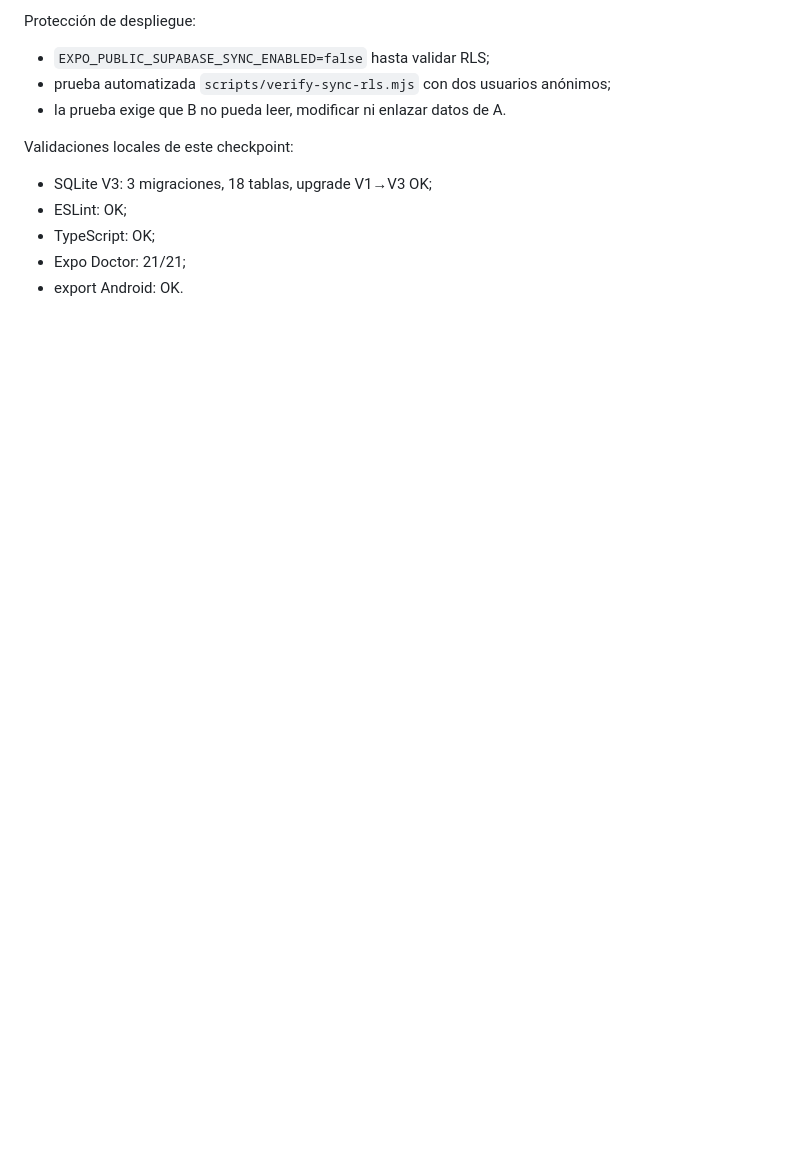
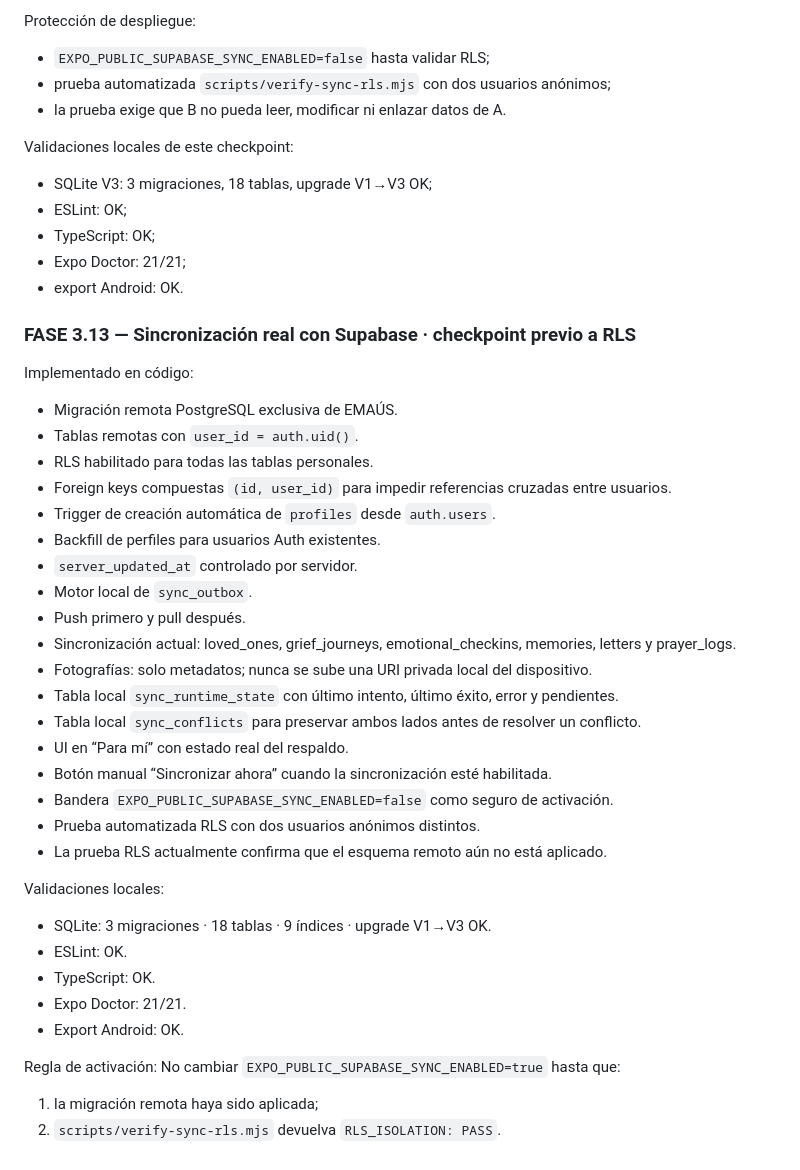
Before and after one commit to JaiderHertur26/Ema-s-Proyecto, a Markdown page: docs/ARQUITECTURA_TECNICA_V1.md, the part around the change. GitHub-like rendering; blank space fills up the shorter version.

Commit message:
feat: prepare secure Supabase sync engine and RLS

```diff
--- a/docs/ARQUITECTURA_TECNICA_V1.md
+++ b/docs/ARQUITECTURA_TECNICA_V1.md
@@ -501,3 +501,39 @@ Validaciones locales de este checkpoint:
 - TypeScript: OK;
 - Expo Doctor: 21/21;
 - export Android: OK.
+
+
+### FASE 3.13 — Sincronización real con Supabase · checkpoint previo a RLS
+
+Implementado en código:
+
+- Migración remota PostgreSQL exclusiva de EMAÚS.
+- Tablas remotas con `user_id = auth.uid()`.
+- RLS habilitado para todas las tablas personales.
+- Foreign keys compuestas `(id, user_id)` para impedir referencias cruzadas entre usuarios.
+- Trigger de creación automática de `profiles` desde `auth.users`.
+- Backfill de perfiles para usuarios Auth existentes.
+- `server_updated_at` controlado por servidor.
+- Motor local de `sync_outbox`.
+- Push primero y pull después.
+- Sincronización actual: loved_ones, grief_journeys, emotional_checkins, memories, letters y prayer_logs.
+- Fotografías: solo metadatos; nunca se sube una URI privada local del dispositivo.
+- Tabla local `sync_runtime_state` con último intento, último éxito, error y pendientes.
+- Tabla local `sync_conflicts` para preservar ambos lados antes de resolver un conflicto.
+- UI en “Para mí” con estado real del respaldo.
+- Botón manual “Sincronizar ahora” cuando la sincronización esté habilitada.
+- Bandera `EXPO_PUBLIC_SUPABASE_SYNC_ENABLED=false` como seguro de activación.
+- Prueba automatizada RLS con dos usuarios anónimos distintos.
+- La prueba RLS actualmente confirma que el esquema remoto aún no está aplicado.
+
+Validaciones locales:
+- SQLite: 3 migraciones · 18 tablas · 9 índices · upgrade V1→V3 OK.
+- ESLint: OK.
+- TypeScript: OK.
+- Expo Doctor: 21/21.
+- Export Android: OK.
+
+Regla de activación:
+No cambiar `EXPO_PUBLIC_SUPABASE_SYNC_ENABLED=true` hasta que:
+1. la migración remota haya sido aplicada;
+2. `scripts/verify-sync-rls.mjs` devuelva `RLS_ISOLATION: PASS`.
```
